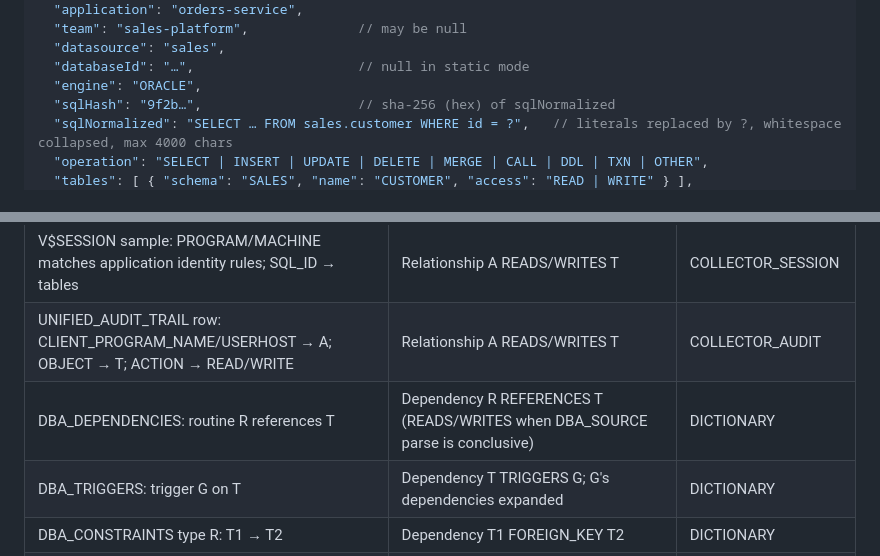
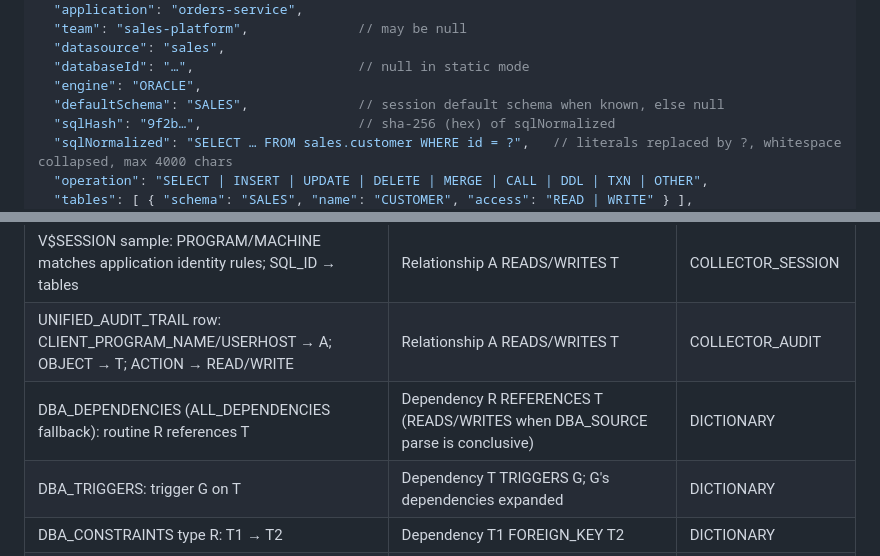
Before and after one commit to r-thirumaran/database-platform, a Markdown page: docs/telemetry-events.md, 2 parts joined by grey strips. Drawn GitHub-style.

```diff
--- a/docs/telemetry-events.md
+++ b/docs/telemetry-events.md
@@ -24,6 +24,7 @@ unreachable the component keeps serving traffic and drops the oldest events once
   "datasource": "sales",
   "databaseId": "…",                     // null in static mode
   "engine": "ORACLE",
+  "defaultSchema": "SALES",              // session default schema when known, else null
   "sqlHash": "9f2b…",                    // sha-256 (hex) of sqlNormalized
   "sqlNormalized": "SELECT … FROM sales.customer WHERE id = ?",   // literals replaced by ?, whitespace collapsed, max 4000 chars
   "operation": "SELECT | INSERT | UPDATE | DELETE | MERGE | CALL | DDL | TXN | OTHER",
@@ -108,7 +109,7 @@ show them without a second channel.
 | V$SESSION sample: session with PORT p matches ConnectionEvent.proxyLocalPort p & SQL_ID s; V$SQL_PLAN(s) touches T | Relationship A READS/WRITES T | PROXY_CORRELATION |
 | V$SESSION sample: PROGRAM/MACHINE matches application identity rules; SQL_ID → tables | Relationship A READS/WRITES T              | COLLECTOR_SESSION      |
 | UNIFIED_AUDIT_TRAIL row: CLIENT_PROGRAM_NAME/USERHOST → A; OBJECT → T; ACTION → READ/WRITE | Relationship A READS/WRITES T          | COLLECTOR_AUDIT        |
-| DBA_DEPENDENCIES: routine R references T                     | Dependency R REFERENCES T (READS/WRITES when DBA_SOURCE parse is conclusive) | DICTIONARY |
+| DBA_DEPENDENCIES (ALL_DEPENDENCIES fallback): routine R references T                     | Dependency R REFERENCES T (READS/WRITES when DBA_SOURCE parse is conclusive) | DICTIONARY |
 | DBA_TRIGGERS: trigger G on T                                 | Dependency T TRIGGERS G; G's dependencies expanded      | DICTIONARY             |
 | DBA_CONSTRAINTS type R: T1 → T2                              | Dependency T1 FOREIGN_KEY T2                            | DICTIONARY             |
 | Table written only by application A over the window          | `producerApplicationId` suggestion (`ownerSource = INFERRED`, never overwrites a DECLARED producer) | derived |
```
Also changed, not shown: docs/control-plane-api.md (+11 -5 lines), docs/wire-protocol.md (+1 -1 lines).
